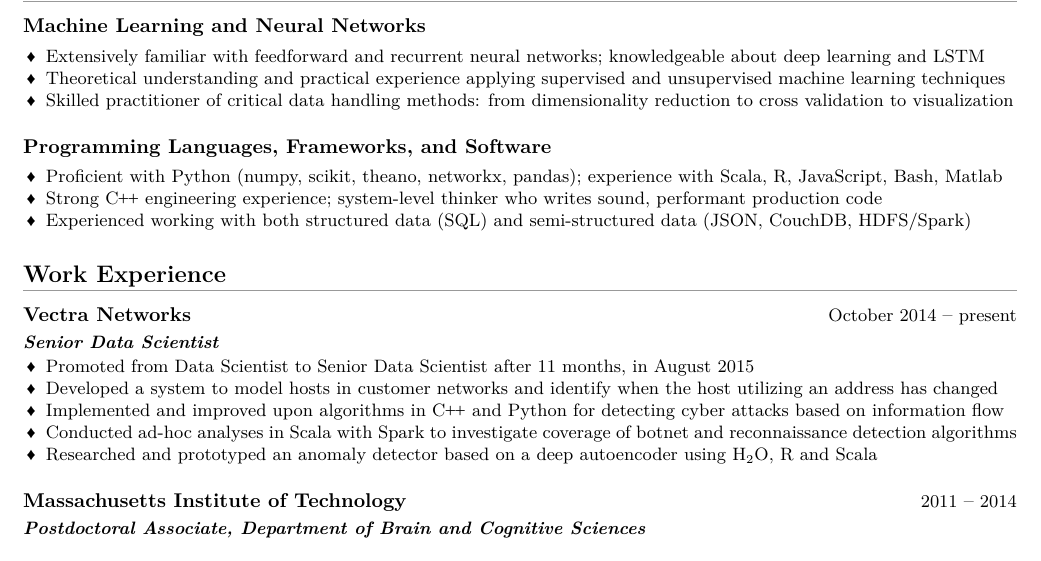
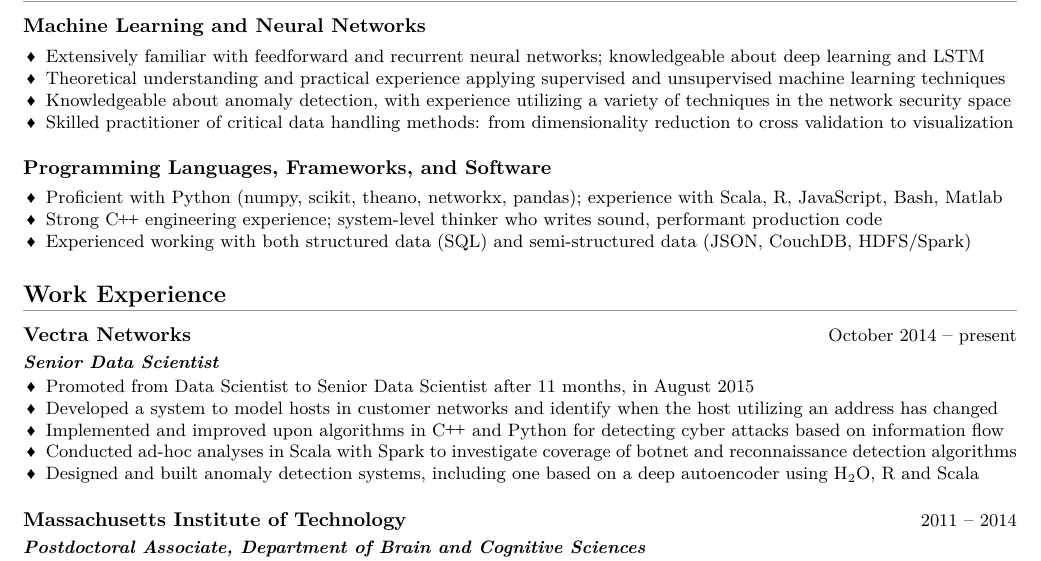
Before and after one commit to matthewrsilver/resume, a LaTeX CV (matthew_silver_resume.tex): part of the page, cut so that both start at the same text. Compiled offline with LuaLaTeX.

Commit message:
Updated treatment of anomaly detection

```diff
--- a/matthew_silver_resume.tex
+++ b/matthew_silver_resume.tex
@@ -26,6 +26,7 @@
   \begin{skillset}{Machine Learning and Neural Networks}
     \item Extensively familiar with feedforward and recurrent neural networks; knowledgeable about deep learning and LSTM
     \item Theoretical understanding and practical experience applying supervised and unsupervised machine learning techniques
+    \item Knowledgeable about anomaly detection, with experience utilizing a variety of techniques in the network security space
     \item Skilled practitioner of critical data handling methods: from dimensionality reduction to cross validation to visualization
   \end{skillset}
 
@@ -53,7 +54,7 @@
       \item Developed a system to model hosts in customer networks and identify when the host utilizing an address has changed
       \item Implemented and improved upon algorithms in \CC{} and Python for detecting cyber attacks based on information flow
       \item Conducted ad-hoc analyses in Scala with Spark to investigate coverage of botnet and reconnaissance detection algorithms
-      \item Researched and prototyped an anomaly detector based on a deep autoencoder using \HzO{}, R and Scala
+      \item Designed and built anomaly detection systems, including one based on a deep autoencoder using \HzO{}, R and Scala
     \end{position}
 
   \end{work_location}
```
